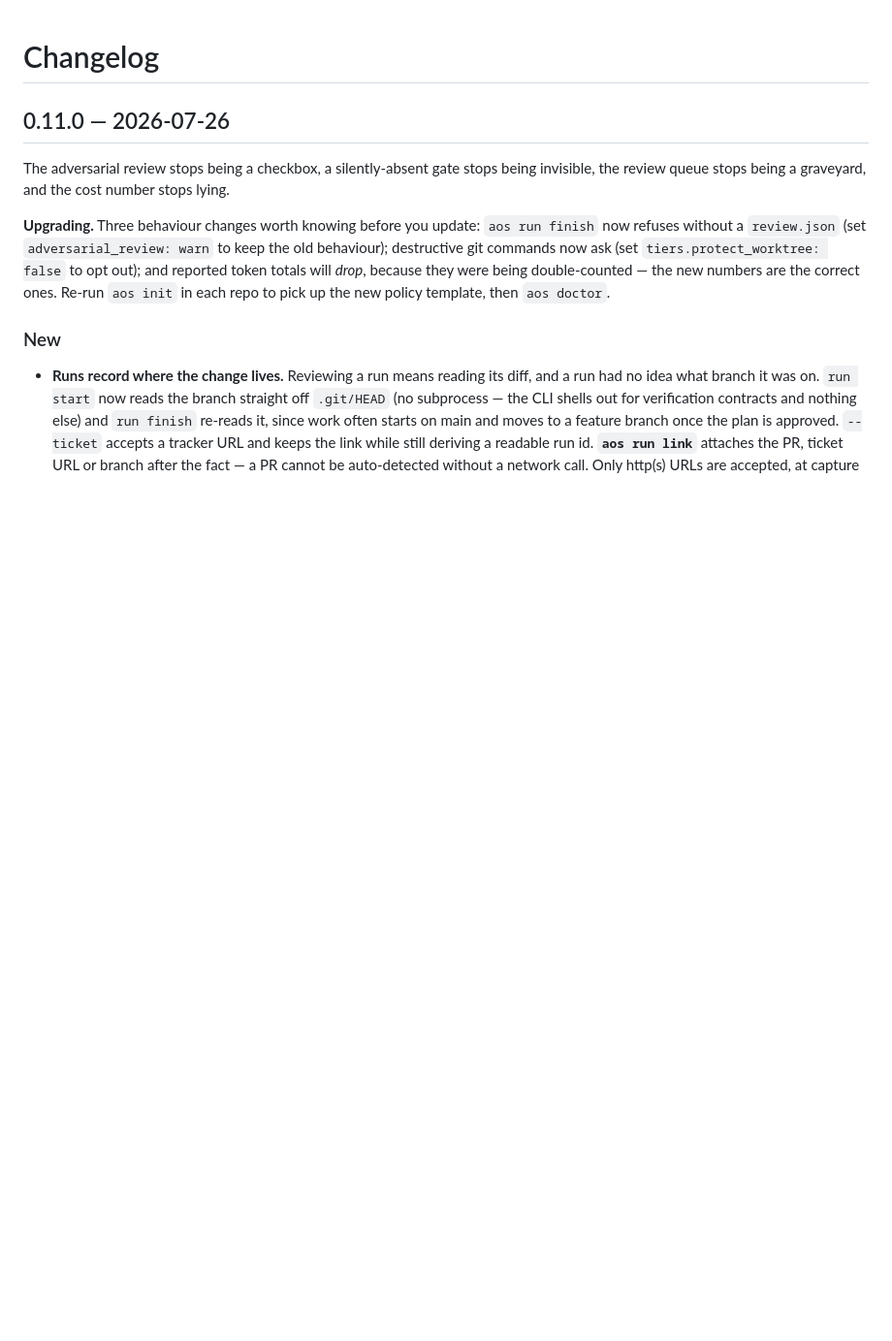
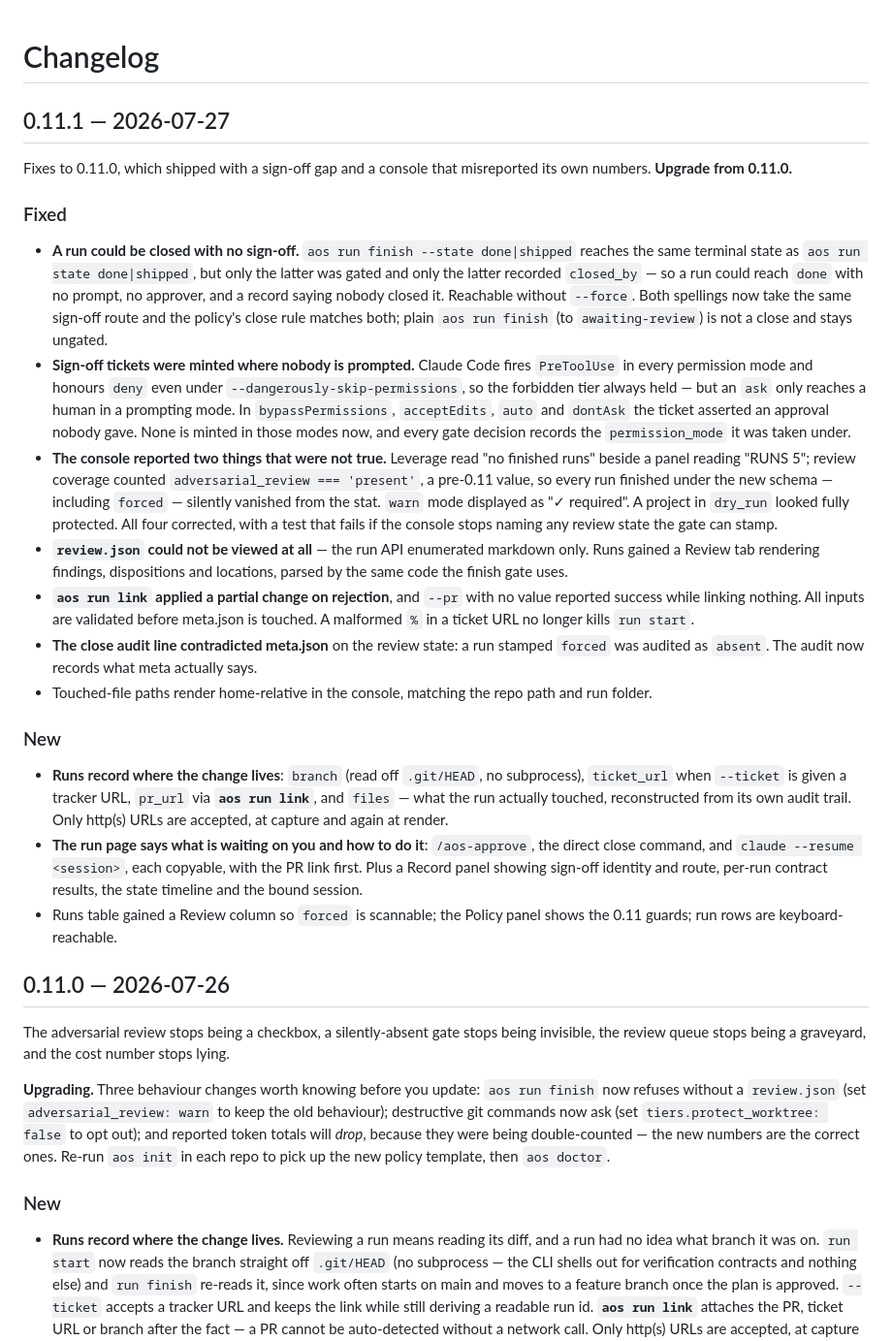
Before and after one commit to albsugy/aos, a Markdown page: CHANGELOG.md, the part around the change. Shown at 97% size. GitHub-like rendering; blank space fills up the shorter version.

Commit message:
docs: changelog for 0.11.1

```diff
--- a/CHANGELOG.md
+++ b/CHANGELOG.md
@@ -1,4 +1,59 @@
 # Changelog
+
+## 0.11.1 — 2026-07-27
+
+Fixes to 0.11.0, which shipped with a sign-off gap and a console that
+misreported its own numbers. **Upgrade from 0.11.0.**
+
+### Fixed
+
+- **A run could be closed with no sign-off.** `aos run finish --state
+  done|shipped` reaches the same terminal state as `aos run state done|shipped`,
+  but only the latter was gated and only the latter recorded `closed_by` — so a
+  run could reach `done` with no prompt, no approver, and a record saying nobody
+  closed it. Reachable without `--force`. Both spellings now take the same
+  sign-off route and the policy's close rule matches both; plain `aos run finish`
+  (to `awaiting-review`) is not a close and stays ungated.
+- **Sign-off tickets were minted where nobody is prompted.** Claude Code fires
+  `PreToolUse` in every permission mode and honours `deny` even under
+  `--dangerously-skip-permissions`, so the forbidden tier always held — but an
+  `ask` only reaches a human in a prompting mode. In `bypassPermissions`,
+  `acceptEdits`, `auto` and `dontAsk` the ticket asserted an approval nobody
+  gave. None is minted in those modes now, and every gate decision records the
+  `permission_mode` it was taken under.
+- **The console reported two things that were not true.** Leverage read "no
+  finished runs" beside a panel reading "RUNS 5"; review coverage counted
+  `adversarial_review === 'present'`, a pre-0.11 value, so every run finished
+  under the new schema — including `forced` — silently vanished from the stat.
+  `warn` mode displayed as "✓ required". A project in `dry_run` looked fully
+  protected. All four corrected, with a test that fails if the console stops
+  naming any review state the gate can stamp.
+- **`review.json` could not be viewed at all** — the run API enumerated markdown
+  only. Runs gained a Review tab rendering findings, dispositions and locations,
+  parsed by the same code the finish gate uses.
+- **`aos run link` applied a partial change on rejection**, and `--pr` with no
+  value reported success while linking nothing. All inputs are validated before
+  meta.json is touched. A malformed `%` in a ticket URL no longer kills
+  `run start`.
+- **The close audit line contradicted meta.json** on the review state: a run
+  stamped `forced` was audited as `absent`. The audit now records what meta
+  actually says.
+- Touched-file paths render home-relative in the console, matching the repo path
+  and run folder.
+
+### New
+
+- **Runs record where the change lives**: `branch` (read off `.git/HEAD`, no
+  subprocess), `ticket_url` when `--ticket` is given a tracker URL, `pr_url` via
+  **`aos run link`**, and `files` — what the run actually touched, reconstructed
+  from its own audit trail. Only http(s) URLs are accepted, at capture and again
+  at render.
+- **The run page says what is waiting on you and how to do it**: `/aos-approve`,
+  the direct close command, and `claude --resume <session>`, each copyable, with
+  the PR link first. Plus a Record panel showing sign-off identity and route,
+  per-run contract results, the state timeline and the bound session.
+- Runs table gained a Review column so `forced` is scannable; the Policy panel
+  shows the 0.11 guards; run rows are keyboard-reachable.
 
 ## 0.11.0 — 2026-07-26
 
```
